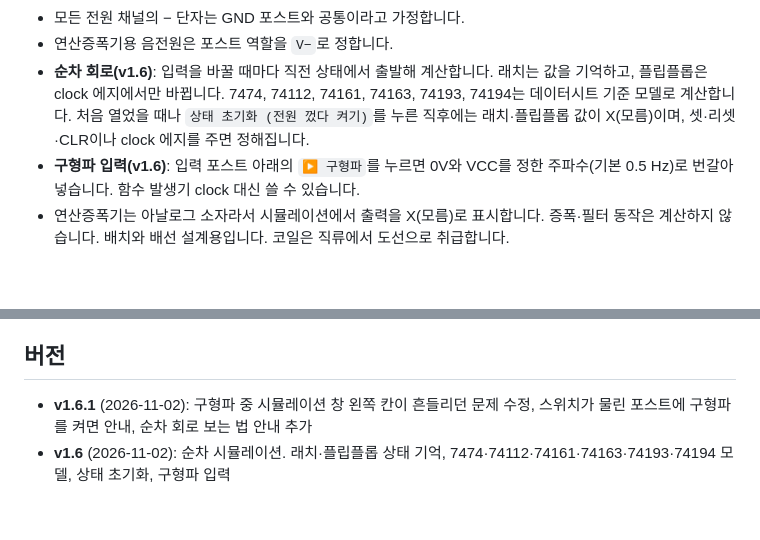
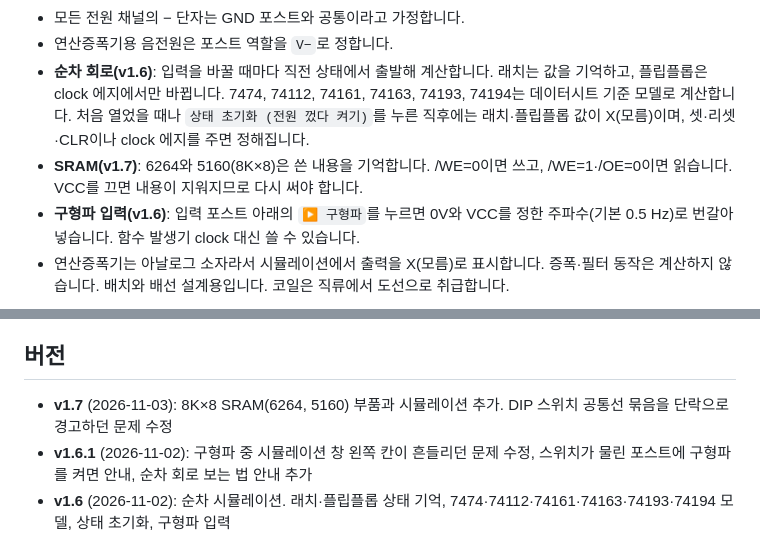
Before and after one commit to kimstumpjoo/jamsil-breadboard, a Markdown page: README.md, 2 parts joined by grey strips. Drawn GitHub-style; blank space fills up the shorter version.

Commit message:
v1.7 : README.md

```diff
--- a/README.md
+++ b/README.md
@@ -46,6 +46,7 @@
 - 모든 전원 채널의 − 단자는 GND 포스트와 공통이라고 가정합니다.
 - 연산증폭기용 음전원은 포스트 역할을 `V−`로 정합니다.
 - **순차 회로(v1.6)**: 입력을 바꿀 때마다 직전 상태에서 출발해 계산합니다. 래치는 값을 기억하고, 플립플롭은 clock 에지에서만 바뀝니다. 7474, 74112, 74161, 74163, 74193, 74194는 데이터시트 기준 모델로 계산합니다. 처음 열었을 때나 `상태 초기화 (전원 껐다 켜기)`를 누른 직후에는 래치·플립플롭 값이 X(모름)이며, 셋·리셋·CLR이나 clock 에지를 주면 정해집니다.
+- **SRAM(v1.7)**: 6264와 5160(8K×8)은 쓴 내용을 기억합니다. /WE=0이면 쓰고, /WE=1·/OE=0이면 읽습니다. VCC를 끄면 내용이 지워지므로 다시 써야 합니다.
 - **구형파 입력(v1.6)**: 입력 포스트 아래의 `▶ 구형파`를 누르면 0V와 VCC를 정한 주파수(기본 0.5 Hz)로 번갈아 넣습니다. 함수 발생기 clock 대신 쓸 수 있습니다.
 - 연산증폭기는 아날로그 소자라서 시뮬레이션에서 출력을 X(모름)로 표시합니다. 증폭·필터 동작은 계산하지 않습니다. 배치와 배선 설계용입니다. 코일은 직류에서 도선으로 취급합니다.
 
@@ -103,6 +104,7 @@ SUM = s ^ CIN
 
 ## 버전
 
+- **v1.7** (2026-11-03): 8K×8 SRAM(6264, 5160) 부품과 시뮬레이션 추가. DIP 스위치 공통선 묶음을 단락으로 경고하던 문제 수정
 - **v1.6.1** (2026-11-02): 구형파 중 시뮬레이션 창 왼쪽 칸이 흔들리던 문제 수정, 스위치가 물린 포스트에 구형파를 켜면 안내, 순차 회로 보는 법 안내 추가
 - **v1.6** (2026-11-02): 순차 시뮬레이션. 래치·플립플롭 상태 기억, 7474·74112·74161·74163·74193·74194 모델, 상태 초기화, 구형파 입력
 - **v1.5.1** (2026-10-14): 도선 보기 추가. 시뮬레이션 입력 포스트 기본 전압을 VCC로 변경하고 0V 경고 추가. 핀 단락 경고를 핀 역할로 판정. 재정렬 시 IC 핀 재배치를 처음 회로도 기준으로 누적. 정렬 탭 입력칸 폭 수정
```
